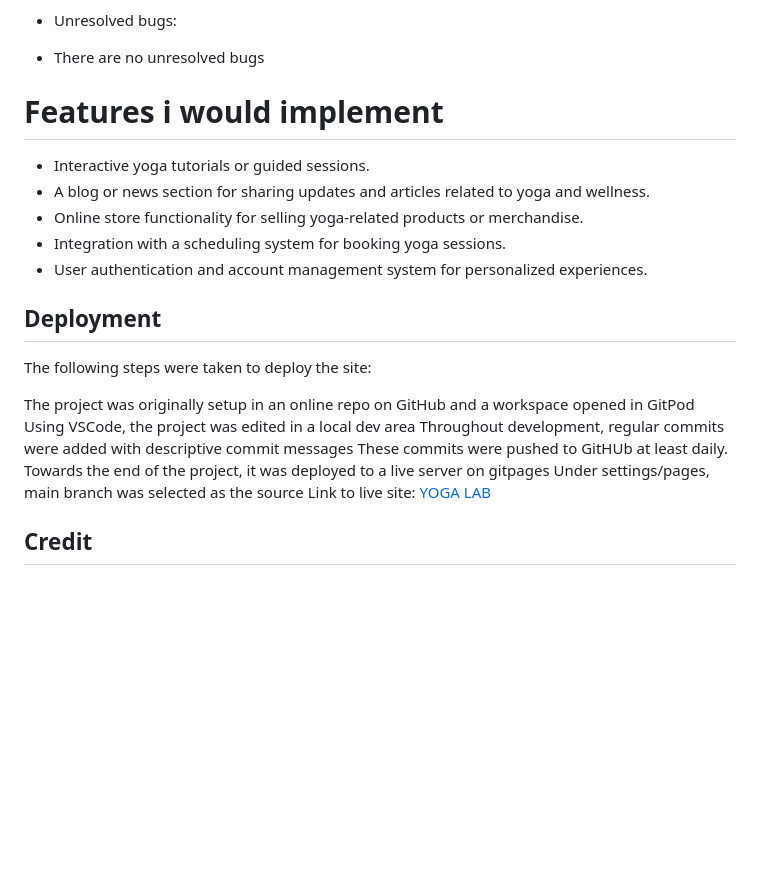
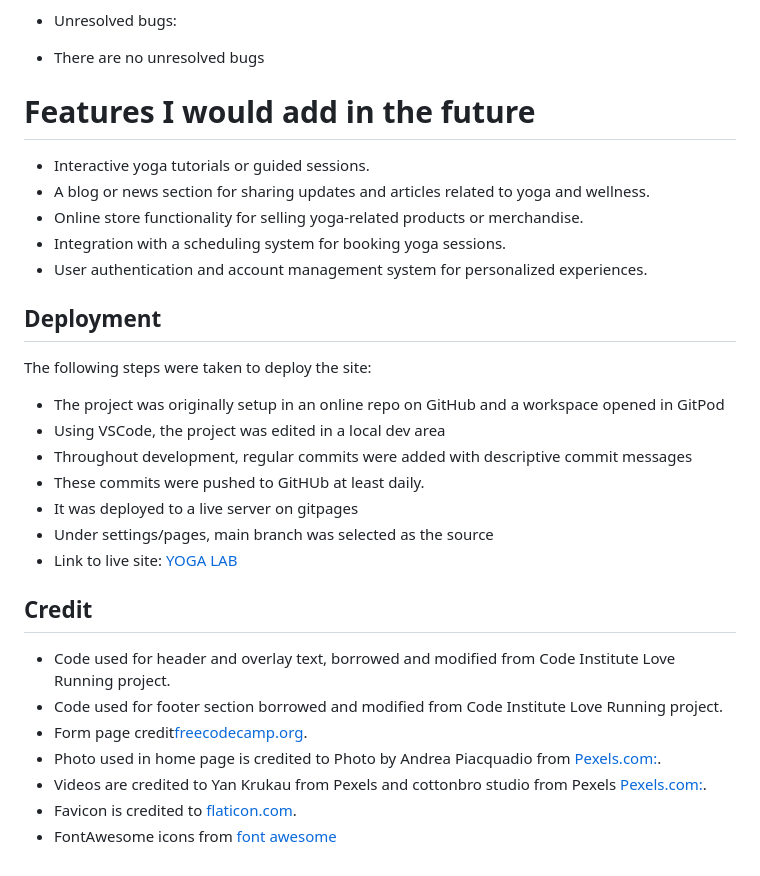
Before and after one commit to OJarvey/Project-1-Yoga-Lab-, a Markdown page: README.md, the part around the change. Drawn GitHub-style; blank space fills up the shorter version.

Commit message:
Credits were updated

```diff
--- a/README.md
+++ b/README.md
@@ -129,7 +129,7 @@ Sign Up Page:
  * Unresolved bugs:
  - There are no unresolved bugs
 
-# Features i would implement
+# Features I would add in the future
 - Interactive yoga tutorials or guided sessions.
 - A blog or news section for sharing updates and articles related to yoga and wellness.
 - Online store functionality for selling yoga-related products or merchandise.
@@ -139,12 +139,19 @@ Sign Up Page:
 ## Deployment
 The following steps were taken to deploy the site:
 
-The project was originally setup in an online repo on GitHub and a workspace opened in GitPod
-Using VSCode, the project was edited in a local dev area
-Throughout development, regular commits were added with descriptive commit messages
-These commits were pushed to GitHUb at least daily.
-Towards the end of the project, it was deployed to a live server on gitpages
-Under settings/pages, main branch was selected as the source
-Link to live site: [YOGA LAB](https://ojarvey.github.io/Project-1-Yoga-Lab-/index.html)
+- The project was originally setup in an online repo on GitHub and a workspace opened in GitPod
+- Using VSCode, the project was edited in a local dev area
+- Throughout development, regular commits were added with descriptive commit messages
+- These commits were pushed to GitHUb at least daily.
+- It was deployed to a live server on gitpages
+- Under settings/pages, main branch was selected as the source
+- Link to live site: [YOGA LAB](https://ojarvey.github.io/Project-1-Yoga-Lab-/index.html)
 
 ## Credit
+- Code used for header and overlay text, borrowed and modified from Code Institute Love Running project.
+- Code used for footer section borrowed and modified from Code Institute Love Running project.
+- Form page credit[freecodecamp.org](https://www.freecodecamp.org).
+- Photo used in home page is credited to Photo by Andrea Piacquadio from [Pexels.com:](https://www.pexels.com).
+- Videos are credited to Yan Krukau from Pexels and cottonbro studio from Pexels [Pexels.com:](https://www.pexels.com).
+- Favicon is credited to [flaticon.com](https://www.flaticon.com/free-icons/yoga).
+- FontAwesome icons from [font awesome](https://fontawesome.com)
```
